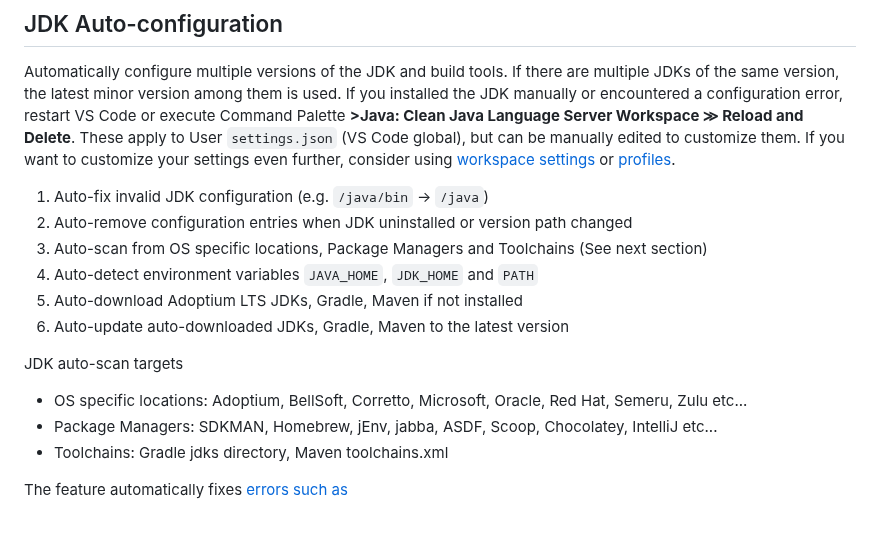
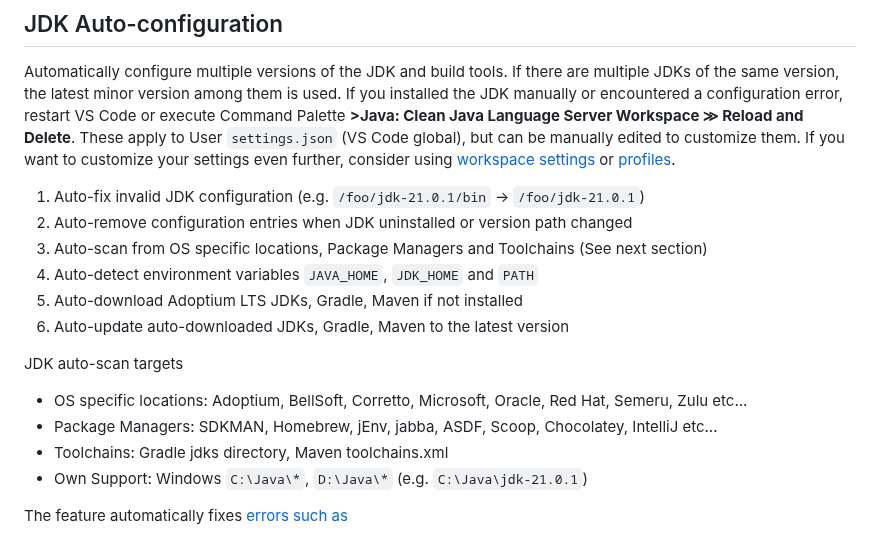
Before and after one commit to cypher256/java-extension-pack, a Markdown page: README.md, the part around the change. GitHub-like rendering.

Commit message:
Add comment for scan windows own support

```diff
--- a/README.md
+++ b/README.md
@@ -110,7 +110,7 @@ The JDK, build tools, terminal and other settings are automatically configured a
 ## JDK Auto-configuration
 Automatically configure multiple versions of the JDK and build tools. If there are multiple JDKs of the same version, the latest minor version among them is used. If you installed the JDK manually or encountered a configuration error, restart VS Code or execute Command Palette **>Java: Clean Java Language Server Workspace ≫ Reload and Delete**. These apply to User `settings.json` (VS Code global), but can be manually edited to customize them. If you want to customize your settings even further, consider using [workspace settings](https://code.visualstudio.com/docs/getstarted/settings) or [profiles](https://code.visualstudio.com/docs/editor/profiles).
 
-1. Auto-fix invalid JDK configuration (e.g. `/java/bin` -> `/java`)
+1. Auto-fix invalid JDK configuration (e.g. `/foo/jdk-21.0.1/bin` -> `/foo/jdk-21.0.1`)
 1. Auto-remove configuration entries when JDK uninstalled or version path changed
 1. Auto-scan from OS specific locations, Package Managers and Toolchains (See next section)
 1. Auto-detect environment variables `JAVA_HOME`, `JDK_HOME` and `PATH`
@@ -121,6 +121,7 @@ JDK auto-scan targets
 * OS specific locations: Adoptium, BellSoft, Corretto, Microsoft, Oracle, Red Hat, Semeru, Zulu etc...
 * Package Managers: SDKMAN, Homebrew, jEnv, jabba, ASDF, Scoop, Chocolatey, IntelliJ etc...
 * Toolchains: Gradle jdks directory, Maven toolchains.xml
+* Own Support: Windows `C:\Java\*`, `D:\Java\*` (e.g. `C:\Java\jdk-21.0.1`)
 
 The feature automatically fixes [errors such as](https://stackoverflow.com/search?tab=newest&q=vscode%20java_home)
 
```
